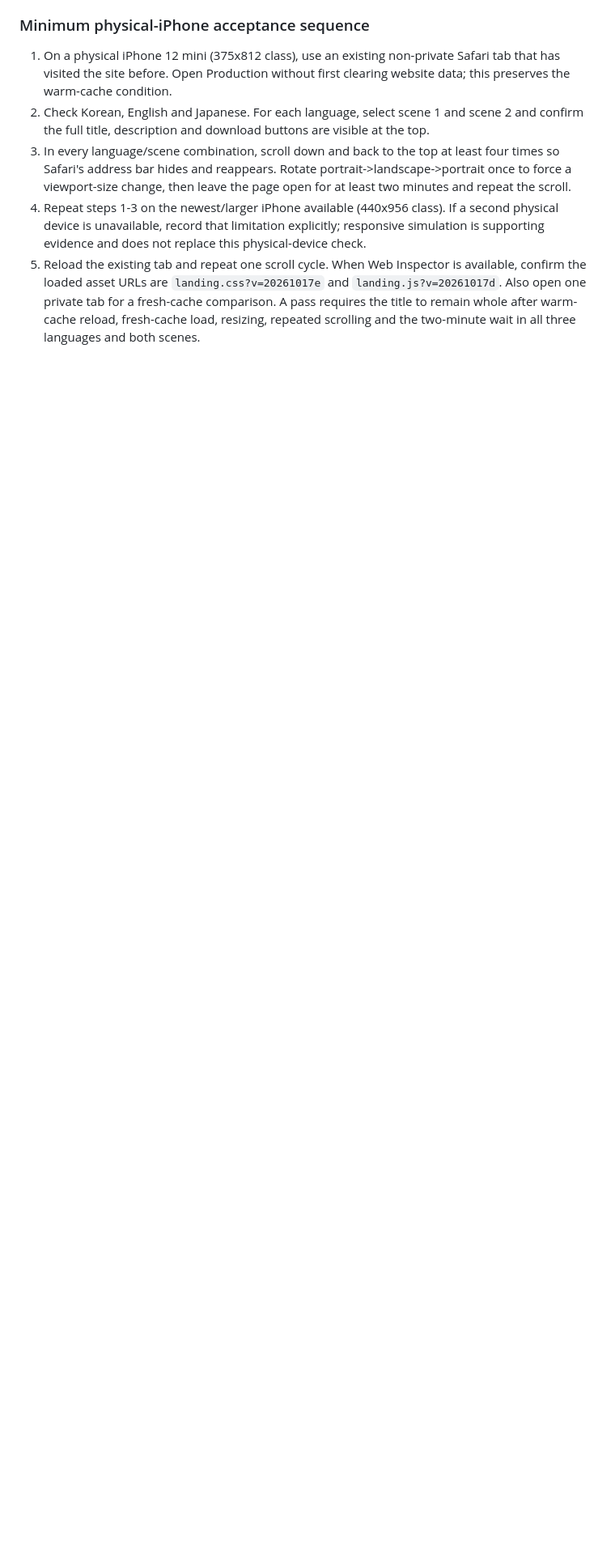
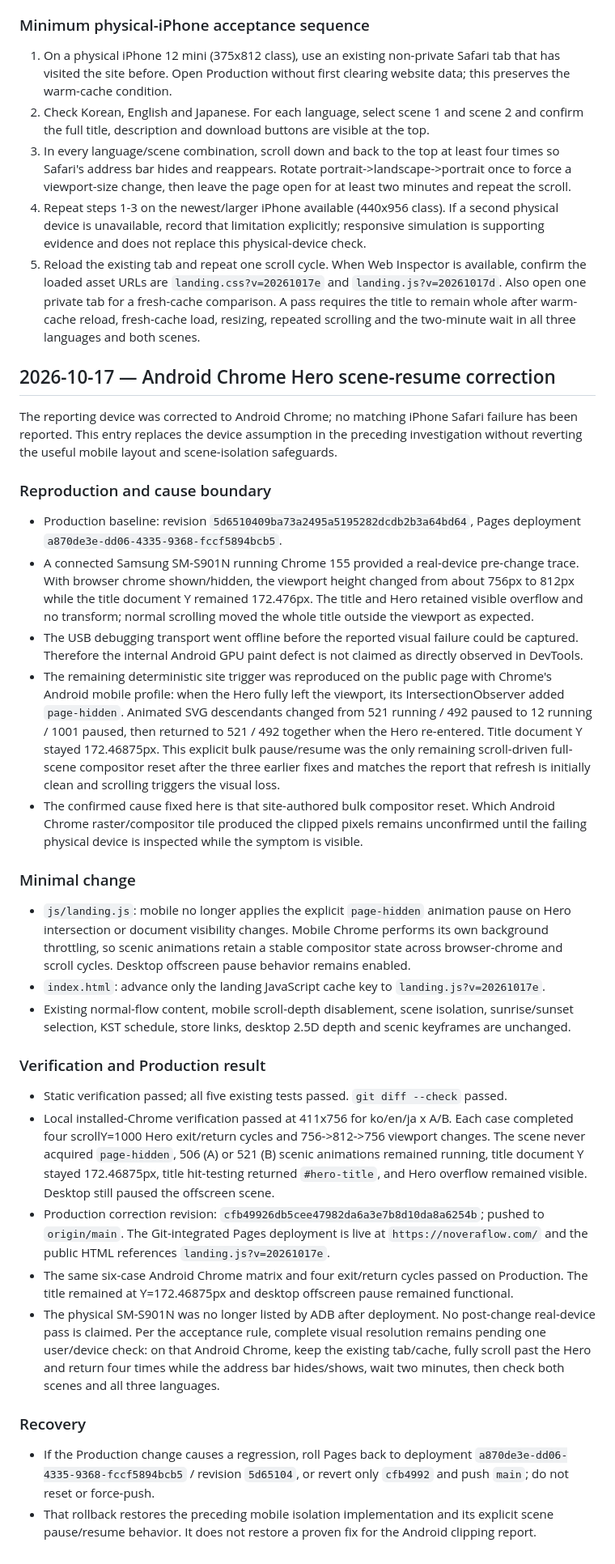
Before and after one commit to moolsoft-stack/noveraflow-site, a Markdown page: docs/HANDOVER_STATUS.md, the part around the change. Shown at 81% size. Drawn GitHub-style; blank space fills up the shorter version.

Commit message:
[CF-Pages-Skip]-docs(site):record-Android-Hero-correction

```diff
--- a/docs/HANDOVER_STATUS.md
+++ b/docs/HANDOVER_STATUS.md
@@ -794,3 +794,82 @@ remove the remaining CSS clipping and SVG composition paths.
    tab for a fresh-cache comparison. A pass requires the title to remain whole
    after warm-cache reload, fresh-cache load, resizing, repeated scrolling and
    the two-minute wait in all three languages and both scenes.
+
+## 2026-10-17 — Android Chrome Hero scene-resume correction
+
+The reporting device was corrected to Android Chrome; no matching iPhone
+Safari failure has been reported. This entry replaces the device assumption in
+the preceding investigation without reverting the useful mobile layout and
+scene-isolation safeguards.
+
+### Reproduction and cause boundary
+
+- Production baseline: revision `5d6510409ba73a2495a5195282dcdb2b3a64bd64`,
+  Pages deployment `a870de3e-dd06-4335-9368-fccf5894bcb5`.
+- A connected Samsung SM-S901N running Chrome 155 provided a real-device
+  pre-change trace. With browser chrome shown/hidden, the viewport height
+  changed from about 756px to 812px while the title document Y remained
+  172.476px. The title and Hero retained visible overflow and no transform;
+  normal scrolling moved the whole title outside the viewport as expected.
+- The USB debugging transport went offline before the reported visual failure
+  could be captured. Therefore the internal Android GPU paint defect is not
+  claimed as directly observed in DevTools.
+- The remaining deterministic site trigger was reproduced on the public page
+  with Chrome's Android mobile profile: when the Hero fully left the viewport,
+  its IntersectionObserver added `page-hidden`. Animated SVG descendants
+  changed from 521 running / 492 paused to 12 running / 1001 paused, then
+  returned to 521 / 492 together when the Hero re-entered. Title document Y
+  stayed 172.46875px. This explicit bulk pause/resume was the only remaining
+  scroll-driven full-scene compositor reset after the three earlier fixes and
+  matches the report that refresh is initially clean and scrolling triggers
+  the visual loss.
+- The confirmed cause fixed here is that site-authored bulk compositor reset.
+  Which Android Chrome raster/compositor tile produced the clipped pixels
+  remains unconfirmed until the failing physical device is inspected while the
+  symptom is visible.
+
+### Minimal change
+
+- `js/landing.js`: mobile no longer applies the explicit `page-hidden`
+  animation pause on Hero intersection or document visibility changes. Mobile
+  Chrome performs its own background throttling, so scenic animations retain a
+  stable compositor state across browser-chrome and scroll cycles. Desktop
+  offscreen pause behavior remains enabled.
+- `index.html`: advance only the landing JavaScript cache key to
+  `landing.js?v=20261017e`.
+- Existing normal-flow content, mobile scroll-depth disablement, scene
+  isolation, sunrise/sunset selection, KST schedule, store links, desktop 2.5D
+  depth and scenic keyframes are unchanged.
+
+### Verification and Production result
+
+- Static verification passed; all five existing tests passed. `git diff
+  --check` passed.
+- Local installed-Chrome verification passed at 411x756 for ko/en/ja x A/B.
+  Each case completed four scrollY=1000 Hero exit/return cycles and
+  756->812->756 viewport changes. The scene never acquired `page-hidden`,
+  506 (A) or 521 (B) scenic animations remained running, title document Y
+  stayed 172.46875px, title hit-testing returned `#hero-title`, and Hero
+  overflow remained visible. Desktop still paused the offscreen scene.
+- Production correction revision:
+  `cfb49926db5cee47982da6a3e7b8d10da8a6254b`; pushed to `origin/main`.
+  The Git-integrated Pages deployment is live at `https://noveraflow.com/` and
+  the public HTML references `landing.js?v=20261017e`.
+- The same six-case Android Chrome matrix and four exit/return cycles passed on
+  Production. The title remained at Y=172.46875px and desktop offscreen pause
+  remained functional.
+- The physical SM-S901N was no longer listed by ADB after deployment. No
+  post-change real-device pass is claimed. Per the acceptance rule, complete
+  visual resolution remains pending one user/device check: on that Android
+  Chrome, keep the existing tab/cache, fully scroll past the Hero and return
+  four times while the address bar hides/shows, wait two minutes, then check
+  both scenes and all three languages.
+
+### Recovery
+
+- If the Production change causes a regression, roll Pages back to deployment
+  `a870de3e-dd06-4335-9368-fccf5894bcb5` / revision `5d65104`, or revert only
+  `cfb4992` and push `main`; do not reset or force-push.
+- That rollback restores the preceding mobile isolation implementation and its
+  explicit scene pause/resume behavior. It does not restore a proven fix for
+  the Android clipping report.
```
